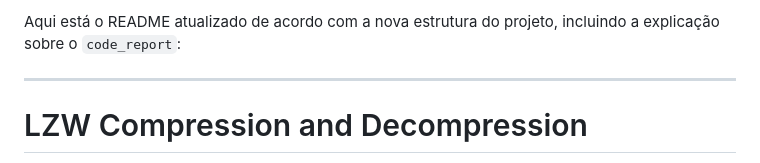
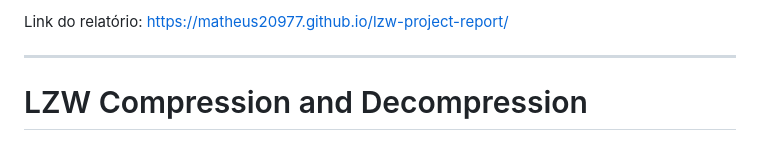
Before and after one commit to GimpelMatheus/LZW_Compression_and_Decompression_UFMG_ALG2, a Markdown page: README.md, the part around the change. Drawn GitHub-style.

```diff
--- a/README.md
+++ b/README.md
@@ -1,4 +1,4 @@
-Aqui está o README atualizado de acordo com a nova estrutura do projeto, incluindo a explicação sobre o `code_report`:
+Link do relatório: https://matheus20977.github.io/lzw-project-report/
 
 ---
 
```
